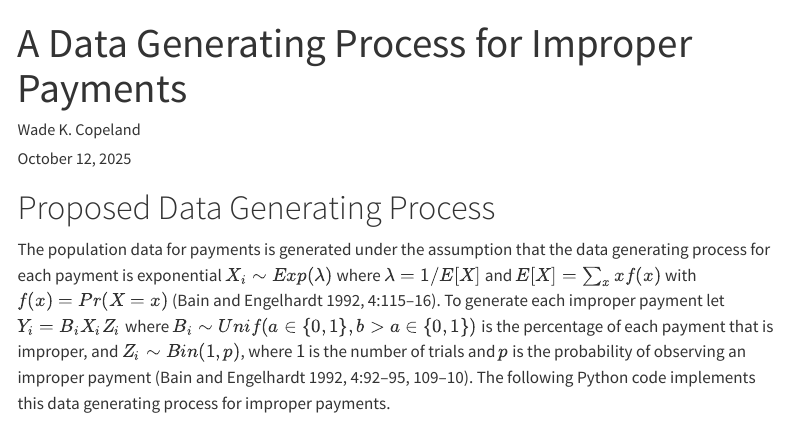
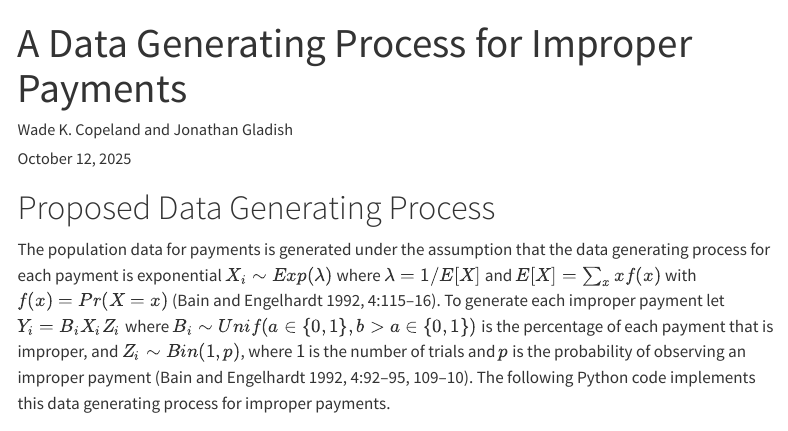
Before and after one commit to wkingc/improper-payments-dgp-py, a Quarto document (improper-payments-dgp-py.qmd): the page in a window 1100 px wide, from its top. Rendered offline with R 4.5, knitr and Pandoc in place of Quarto, with nearby package versions; some code elsewhere in the file could not run offline; menus at the side of the page are left out; long lines of code are wrapped.

Commit message:
Added another author.

```diff
--- a/improper-payments-dgp-py.qmd
+++ b/improper-payments-dgp-py.qmd
@@ -1,6 +1,6 @@
 ---
 title: "A Data Generating Process for Improper Payments"
-author: "Wade K. Copeland"
+author: "Wade K. Copeland and Jonathan Gladish"
 date: last-modified
 date-format: "MMMM DD, YYYY hh:mm:ss"
 bibliography: references.bib
```
Also changed, not shown: improper-payments-dgp-py.html, improper-payments-dpg-py.svg.
